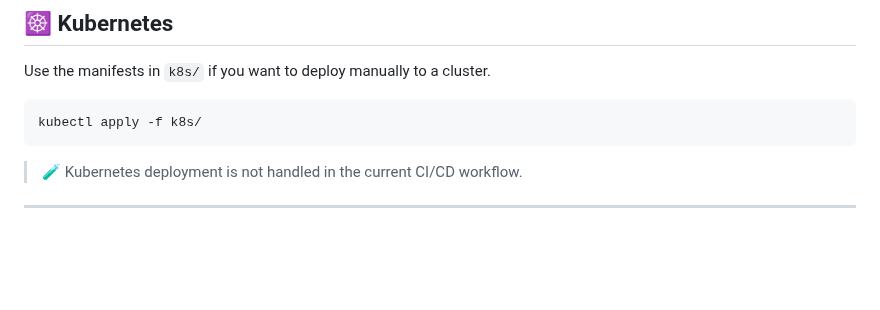
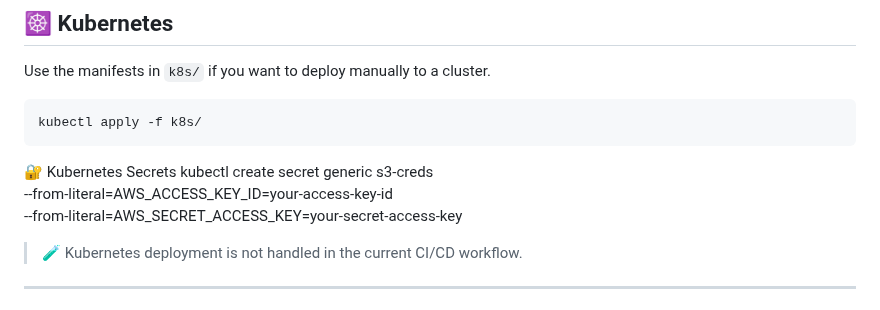
Before and after one commit to shadyemad2/flask-devops-platform, a Markdown page: README.md, the part around the change. GitHub-like rendering; blank space fills up the shorter version.

````diff
--- a/README.md
+++ b/README.md
@@ -146,6 +146,11 @@ Use the manifests in `k8s/` if you want to deploy manually to a cluster.
 ```bash
 kubectl apply -f k8s/
 ```
+🔐 Kubernetes Secrets
+kubectl create secret generic s3-creds \
+  --from-literal=AWS_ACCESS_KEY_ID=your-access-key-id \
+  --from-literal=AWS_SECRET_ACCESS_KEY=your-secret-access-key
+
 
 > 🧪 Kubernetes deployment is not handled in the current CI/CD workflow.
 
````
